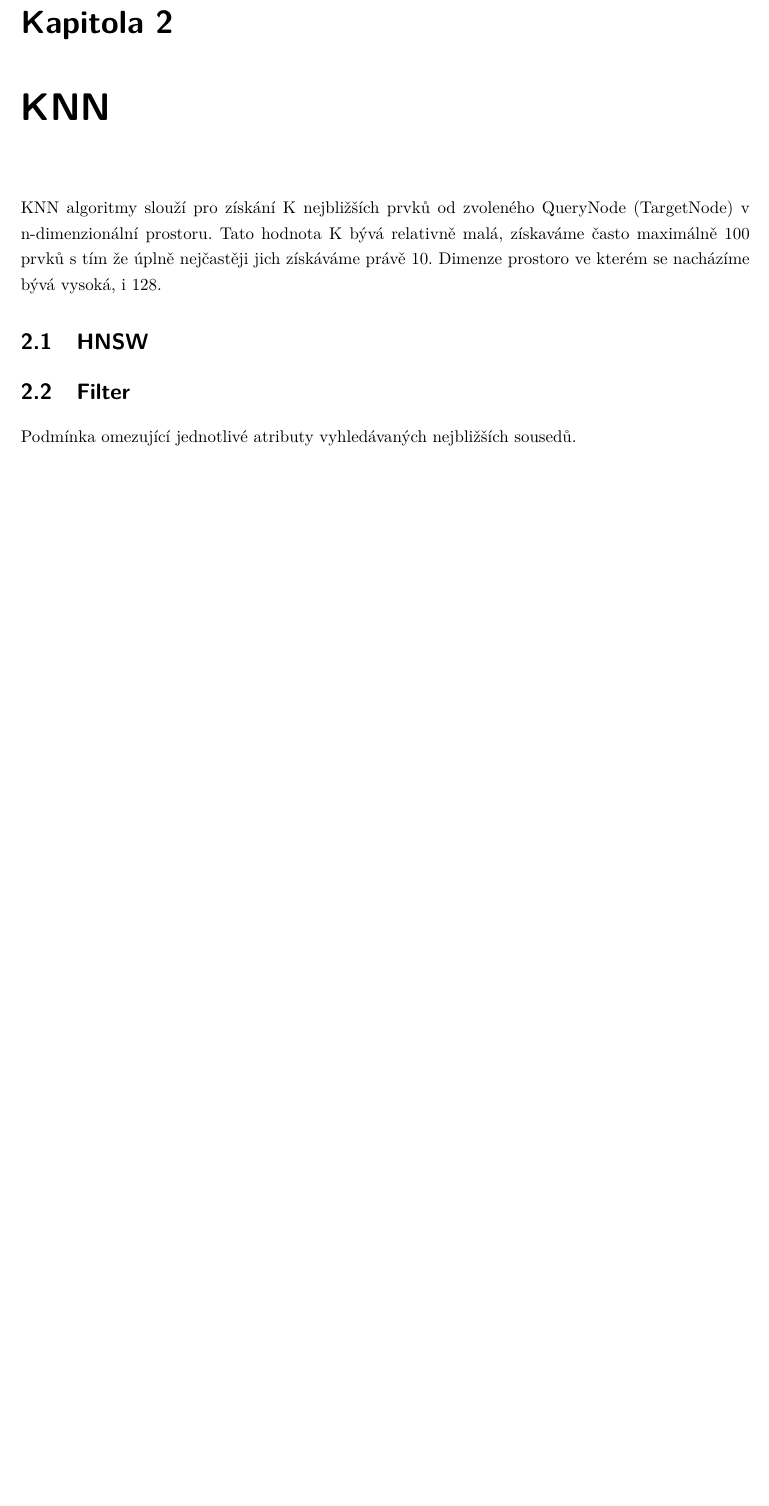
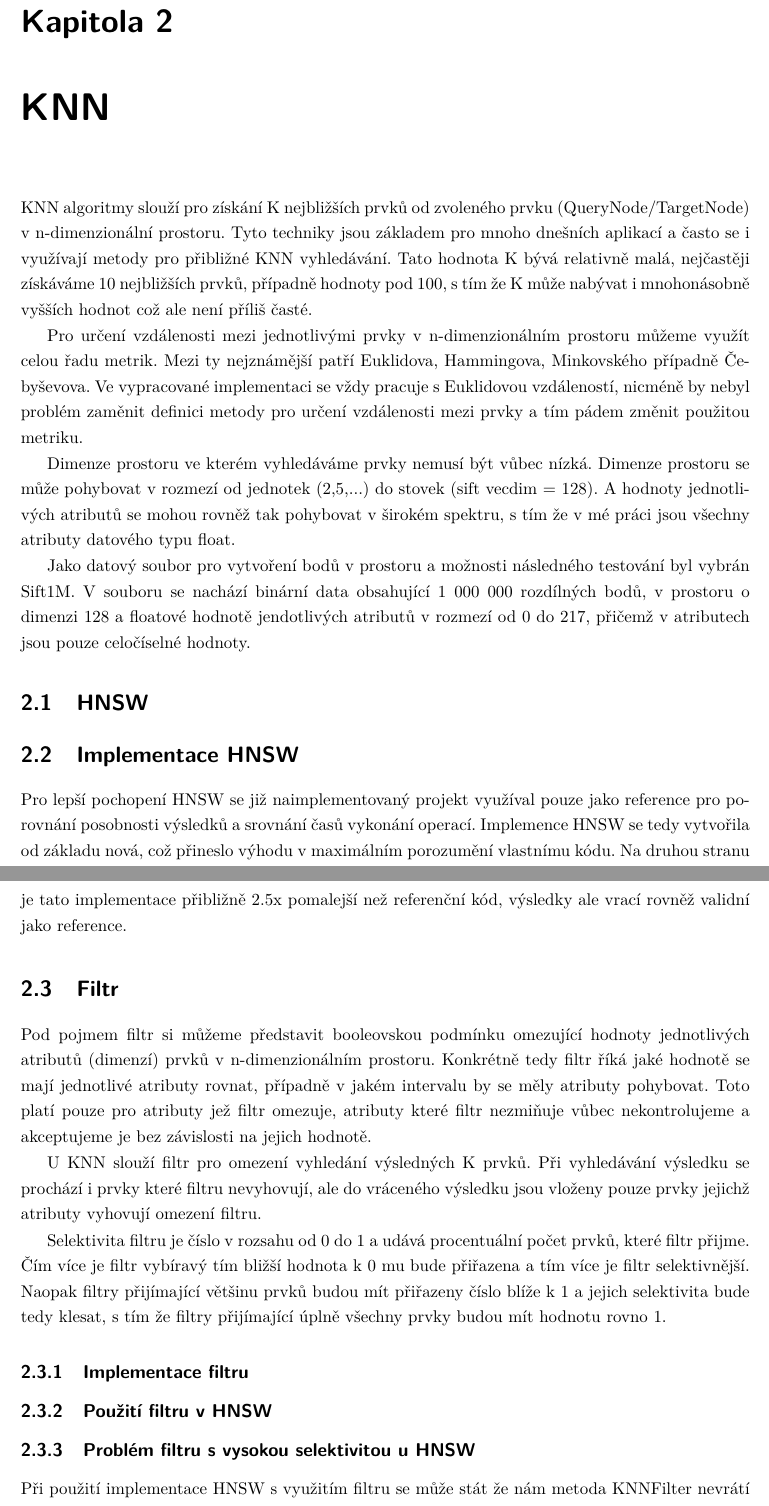
Before and after one commit to JED0050/hnsw_filters, a LaTeX thesis (Dokument/JED0050_HNSW_FILTRY.tex): part of page 8 of 10 before the commit and two parts of pages 8 and 9 of 12 after it, the two joined at a grey line, cut so that both start at the same text, the shorter picture padded with empty space. Compiled offline with pdfLaTeX.

Commit message:
dokument - filtry

```diff
--- a/Dokument/JED0050_HNSW_FILTRY.tex
+++ b/Dokument/JED0050_HNSW_FILTRY.tex
@@ -40,9 +40,32 @@
 
 	\chapter{KNN}
 
-		KNN algoritmy slouží pro získání K nejbližších prvků od zvoleného QueryNode (TargetNode) v n-dimenzionální prostoru. Tato hodnota K bývá relativně malá, získaváme často maximálně 100 prvků s tím že úplně nejčastěji jich získáváme právě 10. Dimenze prostoro ve kterém se nacházíme bývá vysoká, i 128.
+		KNN algoritmy slouží pro získání K nejbližších prvků od zvoleného prvku (QueryNode/TargetNode) v n-dimenzionální prostoru. Tyto techniky jsou základem pro mnoho dnešních aplikací a často se i využívají metody pro přibližné KNN vyhledávání. Tato hodnota K bývá relativně malá, nejčastěji získáváme 10 nejbližších prvků, případně hodnoty pod 100, s tím že K může nabývat i mnohonásobně vyšších hodnot což ale není příliš časté.
+
+		Pro určení vzdálenosti mezi jednotlivými prvky v n-dimenzionálním prostoru můžeme využít celou řadu metrik. Mezi ty nejznámější patří Euklidova, Hammingova, Minkovského případně Čebyševova. Ve vypracované implementaci se vždy pracuje s Euklidovou vzdáleností, nicméně by nebyl problém zaměnit definici metody pro určení vzdálenosti mezi prvky a tím pádem změnit použitou metriku.
+
+		Dimenze prostoru ve kterém vyhledáváme prvky nemusí být vůbec nízká. Dimenze prostoru se může pohybovat v rozmezí od jednotek (2,5,...) do stovek (sift vecdim = 128). A hodnoty jednotlivých atributů se mohou rovněž tak pohybovat v širokém spektru, s tím že v mé práci jsou všechny atributy datového typu float.
+
+		Jako datový soubor pro vytvoření bodů v prostoru a možnosti následného testování byl vybrán Sift1M. V souboru se nachází binární data obsahující 1 000 000 rozdílných bodů, v prostoru o dimenzi 128 a floatové hodnotě jendotlivých atributů v rozmezí od 0 do 217, přičemž v atributech jsou pouze celočíselné hodnoty.
 
 	\section{HNSW}
-	\section{Filter}
 
-		Podmínka omezující jednotlivé atributy vyhledávaných nejbližších sousedů.
+	\section{Implementace HNSW}
+
+		Pro lepší pochopení HNSW se již naimplementovaný projekt využíval pouze jako reference pro porovnání posobnosti výsledků a srovnání časů vykonání operací. Implemence HNSW se tedy vytvořila od základu nová, což přineslo výhodu v maximálním porozumění vlastnímu kódu. Na druhou stranu je tato implementace přibližně 2.5x pomalejší než referenční kód, výsledky ale vrací rovněž validní jako reference.
+
+	\section{Filtr}
+
+		Pod pojmem filtr si můžeme představit booleovskou podmínku omezující hodnoty jednotlivých atributů (dimenzí) prvků v n-dimenzionálním prostoru. Konkrétně tedy filtr říká jaké hodnotě se mají jednotlivé atributy rovnat, případně v jakém intervalu by se měly atributy pohybovat. Toto platí pouze pro atributy jež filtr omezuje, atributy které filtr nezmiňuje vůbec nekontrolujeme a akceptujeme je bez závislosti na jejich hodnotě.
+
+		U KNN slouží filtr pro omezení vyhledání výsledných K prvků. Při vyhledávání výsledku se prochází i prvky které filtru nevyhovují, ale do vráceného výsledku jsou vloženy pouze prvky jejichž atributy vyhovují omezení filtru.
+
+		Selektivita filtru je číslo v rozsahu od 0 do 1 a udává procentuální počet prvků, které filtr přijme. Čím více je filtr vybíravý tím bližší hodnota k 0 mu bude přiřazena a tím více je filtr selektivnější. Naopak filtry přijímající většinu prvků budou mít přiřazeny číslo blíže k 1 a jejich selektivita bude tedy klesat, s tím že filtry přijímající úplně všechny prvky budou mít hodnotu rovno 1.
+
+		\subsection{Implementace filtru}
+
+		\subsection{Použití filtru v HNSW}
+
+		\subsection{Problém filtru s vysokou selektivitou u HNSW}
+
+			Při použití implementace HNSW s využitím filtru se může stát že nám metoda KNNFilter nevrátí K hledaných prvků, ale výsledný počet hledaných prvků bude nižší. Pokud tak nastane tak nám ve výsledku chybí nízky počet prvků, nejčastěji 1 nebo 2 a pravděpodobnost že k tomuto jevu dojde je relativně nízká.
```
Also changed, not shown: Dokument/JED0050_HNSW_FILTRY-blx.bib (+2 -2 lines), Dokument/citace.bib (+8 -0 lines), Dokument/JED0050_HNSW_FILTRY.bbl, Dokument/JED0050_HNSW_FILTRY.pdf, Dokument/JED0050_HNSW_FILTRY.tex (12 more changed lines), 8 other files.
